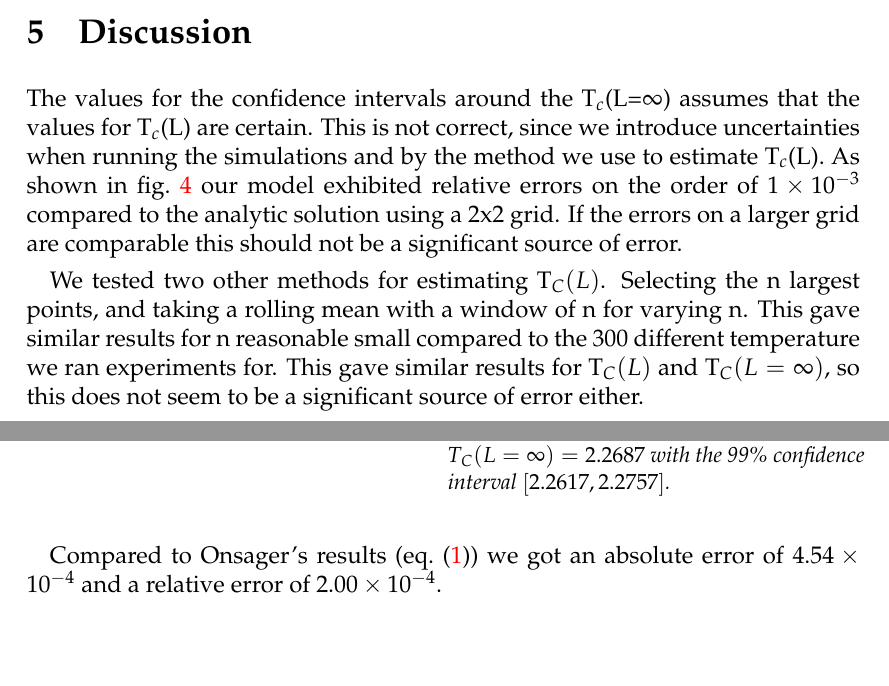
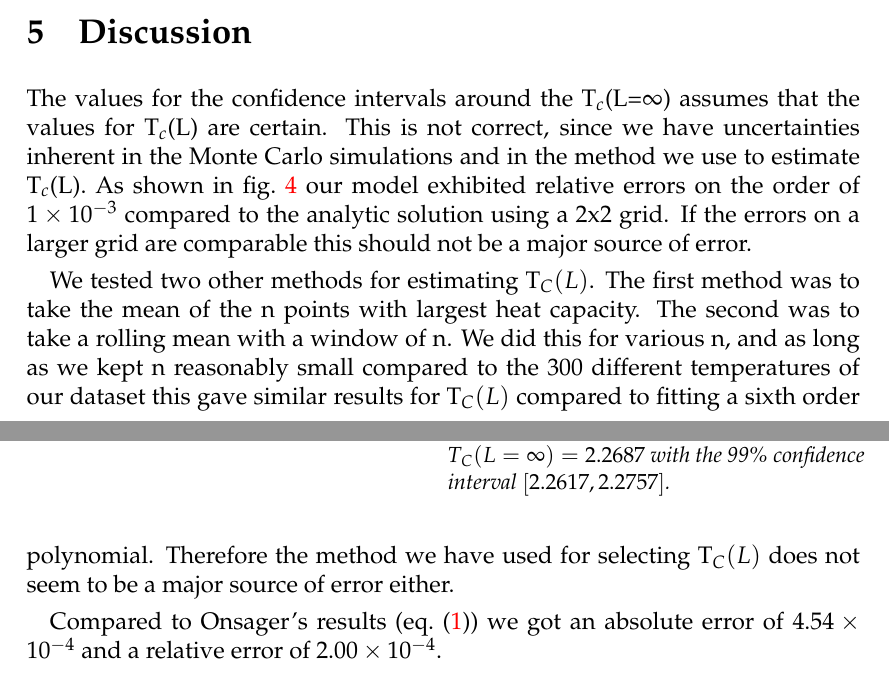
Before and after one commit to ejgal/FYS4150, a LaTeX document (Project4/latex/main.tex, which reads Project4/latex/discussion.tex): two parts of pages 12 and 13 of 16, joined at a grey line, cut so that both start at the same text. Compiled offline with pdfLaTeX.

Commit message:
Edit discussion of uncertainties

```diff
--- a/Project4/latex/discussion.tex
+++ b/Project4/latex/discussion.tex
@@ -1,19 +1,20 @@
 \section{Discussion}
 
 The values for the confidence intervals around the T$_c$(L=$\infty$) assumes
-that the values for T$_c$(L) are certain. This is not correct, since we
-introduce uncertainties when running the simulations and by the method we use to
-estimate T$_c$(L). As shown in \cref{fig:error_L2} our model exhibited relative
-errors on the order of \num{1e-3} compared to the analytic solution using a 2x2
-grid. If the errors on a larger grid are comparable this should not be a
-significant source of error.
+that the values for T$_c$(L) are certain. This is not correct, since we have
+uncertainties inherent in the Monte Carlo simulations and in the method we use
+to estimate T$_c$(L). As shown in \cref{fig:error_L2} our model exhibited
+relative errors on the order of \num{1e-3} compared to the analytic solution
+using a 2x2 grid. If the errors on a larger grid are comparable this should not
+be a major source of error.
 
-We tested two other methods for estimating T$_C(L)$. Selecting the n largest
-points, and taking a rolling mean with a window of n for varying n. This gave
-similar results for n reasonable small compared to the 300 different temperature
-we ran experiments for. This gave similar results for T$_C(L)$ and
-T$_C(L=\infty)$, so this does not seem to be a significant source of error
-either.
+We tested two other methods for estimating T$_C(L)$. The first method was to
+take the mean of the n points with largest heat capacity. The second was to take
+a rolling mean with a window of n. We did this for various n, and as long as we
+kept n reasonably small compared to the 300 different temperatures of our
+dataset this gave similar results for T$_C(L)$ compared to fitting a sixth order
+polynomial. Therefore the method we have used for selecting T$_C(L)$   does not
+seem to be a major source of error either.
 
 Compared to Onsager's results (\cref{eq:analytical}) we got an absolute error
 of \num{4.54e-04} and a relative error of \num{2.00e-4}.
```
